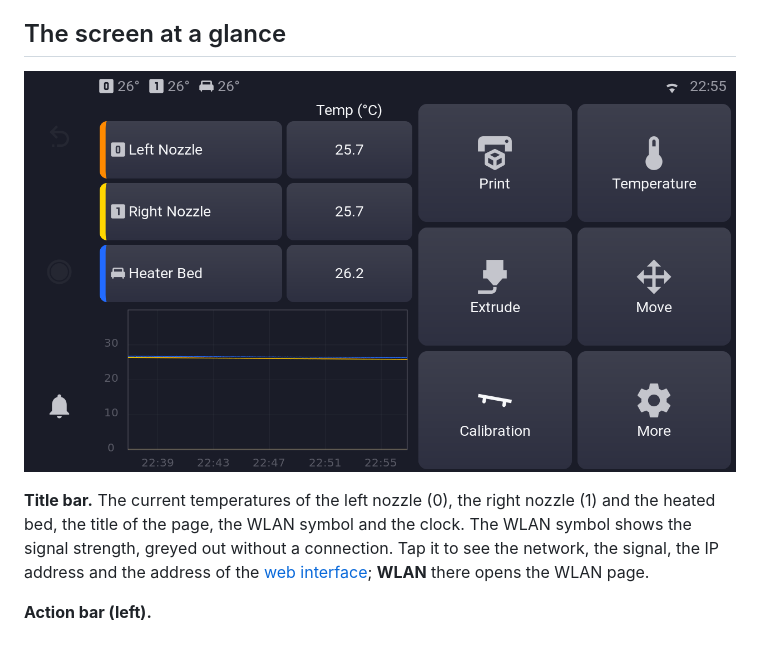
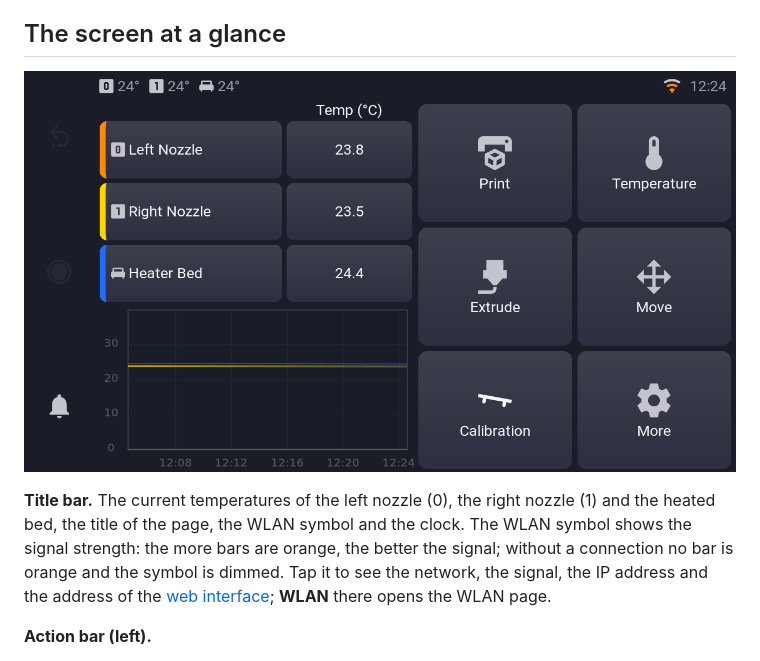
Before and after one commit to Nimrasol/KlipperSnapmakerJ1, a Markdown page: docs/Manual.md, the part around the change. Drawn GitHub-style; pictures changed too: docs/manual/main-menu.png.

```diff
--- a/docs/Manual.md
+++ b/docs/Manual.md
@@ -63,8 +63,9 @@ implemented, configuration) see [Snapmaker_J1.md](Snapmaker_J1.md).
 
 **Title bar.** The current temperatures of the left nozzle (0), the right
 nozzle (1) and the heated bed, the title of the page, the WLAN symbol and
-the clock.  The WLAN symbol shows the signal strength, greyed out without
-a connection.  Tap it to see the network, the signal, the IP address and
+the clock.  The WLAN symbol shows the signal strength: the more bars are
+orange, the better the signal; without a connection no bar is orange and
+the symbol is dimmed.  Tap it to see the network, the signal, the IP address and
 the address of the [web interface](#web-interface); **WLAN** there opens
 the WLAN page.
 
```
Also changed, not shown: CHANGELOG.md (+2 -1 lines), 1 other file.
